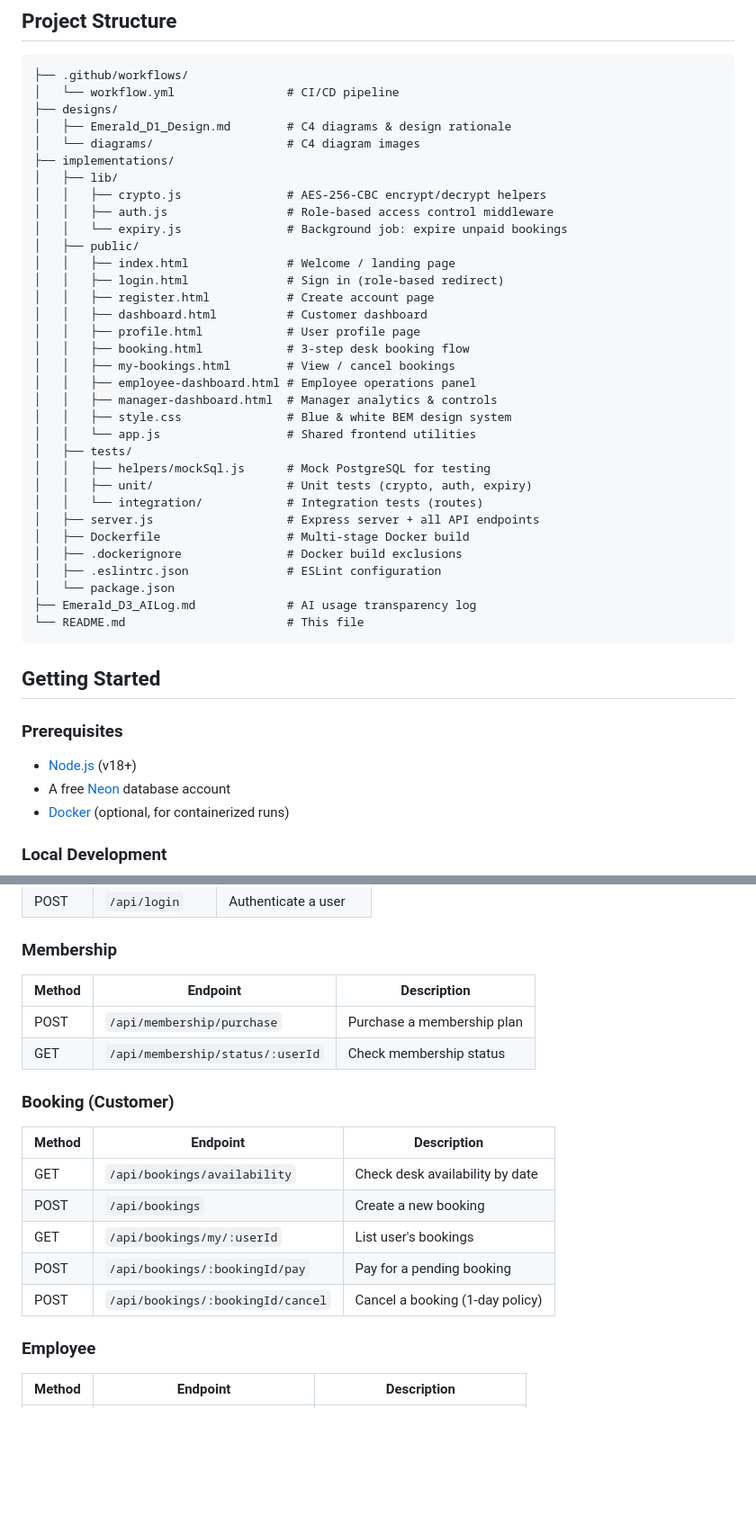
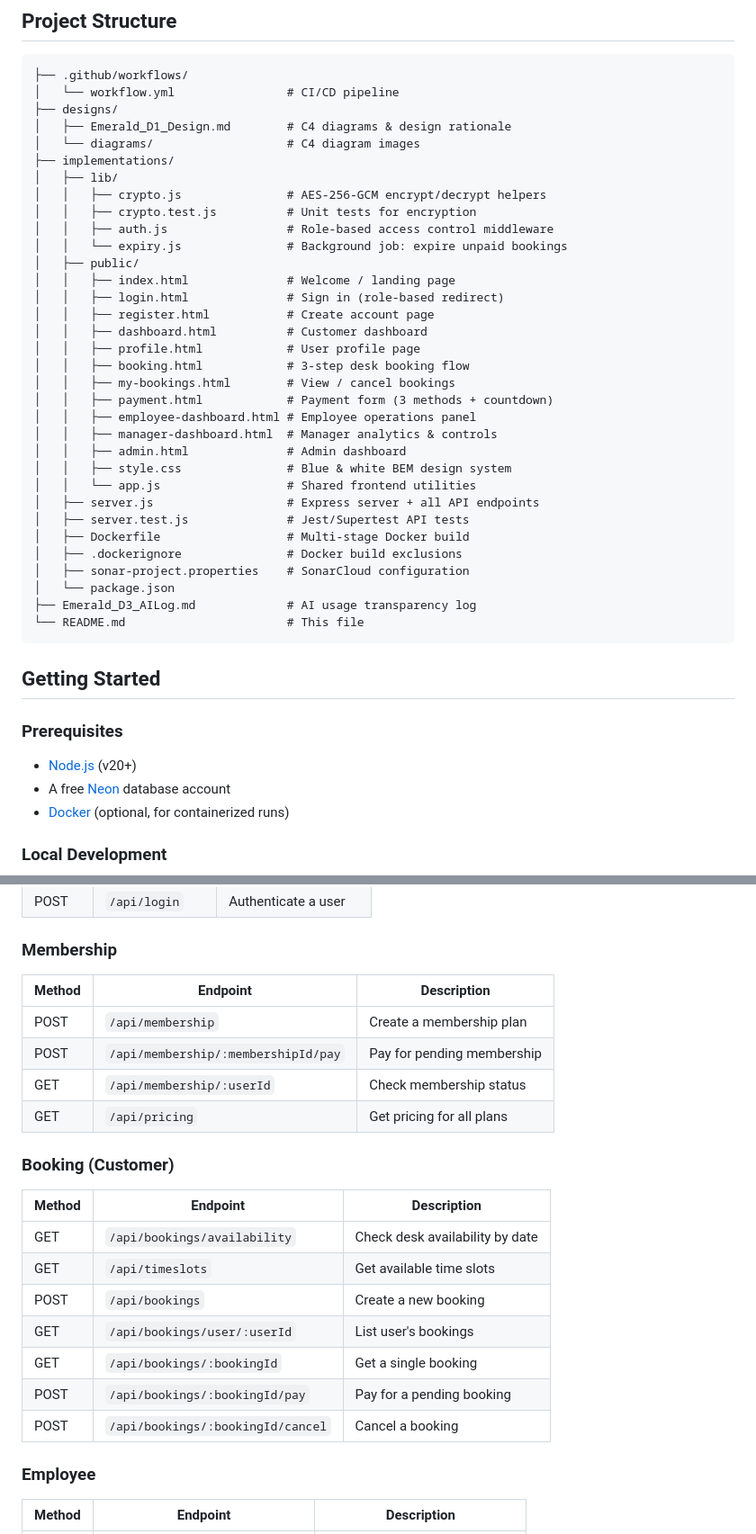
Before and after one commit to Chayocha23/2025-ITCS383-Emerald, a Markdown page: README.md, 2 parts joined by grey strips. Shown at 90% size. Rendered like a GitHub page; blank space fills up the shorter version.

```diff
--- a/README.md
+++ b/README.md
@@ -62,7 +64,8 @@ A full-featured co-working space management system with desk booking, membership
 │   └── diagrams/                   # C4 diagram images
 ├── implementations/
 │   ├── lib/
-│   │   ├── crypto.js               # AES-256-CBC encrypt/decrypt helpers
+│   │   ├── crypto.js               # AES-256-GCM encrypt/decrypt helpers
+│   │   ├── crypto.test.js          # Unit tests for encryption
 │   │   ├── auth.js                 # Role-based access control middleware
 │   │   └── expiry.js               # Background job: expire unpaid bookings
 │   ├── public/
@@ -73,18 +76,17 @@ A full-featured co-working space management system with desk booking, membership
 │   │   ├── profile.html            # User profile page
 │   │   ├── booking.html            # 3-step desk booking flow
 │   │   ├── my-bookings.html        # View / cancel bookings
+│   │   ├── payment.html            # Payment form (3 methods + countdown)
 │   │   ├── employee-dashboard.html # Employee operations panel
 │   │   ├── manager-dashboard.html  # Manager analytics & controls
+│   │   ├── admin.html              # Admin dashboard
 │   │   ├── style.css               # Blue & white BEM design system
 │   │   └── app.js                  # Shared frontend utilities
-│   ├── tests/
-│   │   ├── helpers/mockSql.js      # Mock PostgreSQL for testing
-│   │   ├── unit/                   # Unit tests (crypto, auth, expiry)
-│   │   └── integration/            # Integration tests (routes)
 │   ├── server.js                   # Express server + all API endpoints
+│   ├── server.test.js              # Jest/Supertest API tests
 │   ├── Dockerfile                  # Multi-stage Docker build
 │   ├── .dockerignore               # Docker build exclusions
-│   ├── .eslintrc.json              # ESLint configuration
+│   ├── sonar-project.properties    # SonarCloud configuration
 │   └── package.json
 ├── Emerald_D3_AILog.md             # AI usage transparency log
 └── README.md                       # This file
@@ -94,7 +96,7 @@ A full-featured co-working space management system with desk booking, membership
 
 ### Prerequisites
 
-- [Node.js](https://nodejs.org/) (v18+)
+- [Node.js](https://nodejs.org/) (v20+)
 - A free [Neon](https://neon.tech) database account
 - [Docker](https://www.docker.com/) (optional, for containerized runs)
 
@@ -179,19 +181,23 @@ npm run lint
 | POST   | `/api/login`     | Authenticate a user      |
 
 ### Membership
-| Method | Endpoint                        | Description                  |
-|--------|---------------------------------|------------------------------|
-| POST   | `/api/membership/purchase`      | Purchase a membership plan   |
-| GET    | `/api/membership/status/:userId`| Check membership status      |
+| Method | Endpoint                          | Description                  |
+|--------|-----------------------------------|------------------------------|
+| POST   | `/api/membership`                 | Create a membership plan     |
+| POST   | `/api/membership/:membershipId/pay` | Pay for pending membership |
+| GET    | `/api/membership/:userId`         | Check membership status      |
+| GET    | `/api/pricing`                    | Get pricing for all plans    |
 
 ### Booking (Customer)
 | Method | Endpoint                            | Description                        |
 |--------|-------------------------------------|------------------------------------|
 | GET    | `/api/bookings/availability`        | Check desk availability by date    |
+| GET    | `/api/timeslots`                    | Get available time slots           |
 | POST   | `/api/bookings`                     | Create a new booking               |
-| GET    | `/api/bookings/my/:userId`          | List user's bookings               |
+| GET    | `/api/bookings/user/:userId`        | List user's bookings               |
+| GET    | `/api/bookings/:bookingId`          | Get a single booking               |
 | POST   | `/api/bookings/:bookingId/pay`      | Pay for a pending booking          |
-| POST   | `/api/bookings/:bookingId/cancel`   | Cancel a booking (1-day policy)    |
+| POST   | `/api/bookings/:bookingId/cancel`   | Cancel a booking                   |
 
 ### Employee
 | Method | Endpoint                       | Description                    |
```
Also changed, not shown: other parts of README.md (+46 -28 lines).
